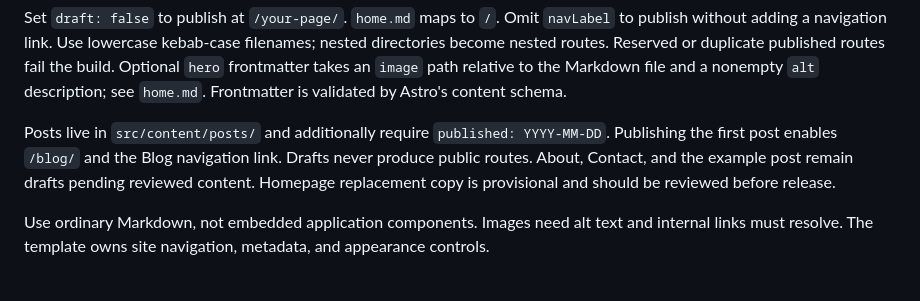
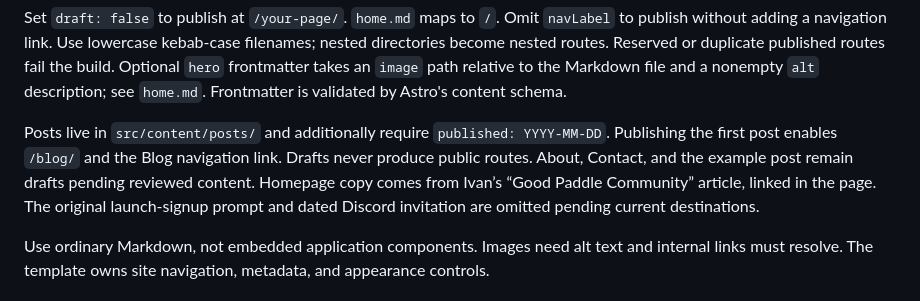
Before and after one commit to ivanoats/goodpaddle, a Markdown page: README.md, the part around the change. Drawn GitHub-style.

```diff
--- a/README.md
+++ b/README.md
@@ -39,7 +39,7 @@ Write the body here. The template supplies the page's h1.
 
 Set `draft: false` to publish at `/your-page/`. `home.md` maps to `/`. Omit `navLabel` to publish without adding a navigation link. Use lowercase kebab-case filenames; nested directories become nested routes. Reserved or duplicate published routes fail the build. Optional `hero` frontmatter takes an `image` path relative to the Markdown file and a nonempty `alt` description; see `home.md`. Frontmatter is validated by Astro's content schema.
 
-Posts live in `src/content/posts/` and additionally require `published: YYYY-MM-DD`. Publishing the first post enables `/blog/` and the Blog navigation link. Drafts never produce public routes. About, Contact, and the example post remain drafts pending reviewed content. Homepage replacement copy is provisional and should be reviewed before release.
+Posts live in `src/content/posts/` and additionally require `published: YYYY-MM-DD`. Publishing the first post enables `/blog/` and the Blog navigation link. Drafts never produce public routes. About, Contact, and the example post remain drafts pending reviewed content. Homepage copy comes from Ivan’s “Good Paddle Community” article, linked in the page. The original launch-signup prompt and dated Discord invitation are omitted pending current destinations.
 
 Use ordinary Markdown, not embedded application components. Images need alt text and internal links must resolve. The template owns site navigation, metadata, and appearance controls.
 
```
Also changed, not shown: docs/service-setup.md (+1 -1 lines), 1 other file.
